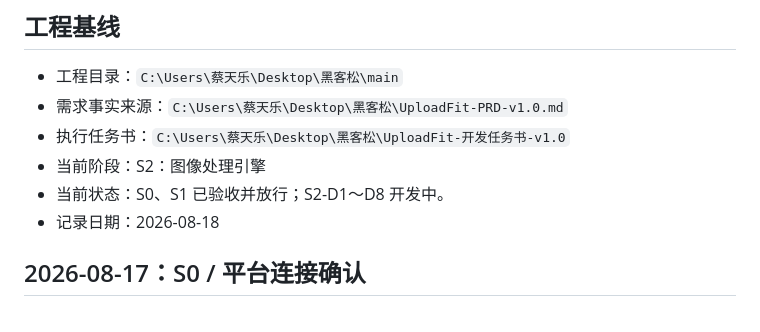
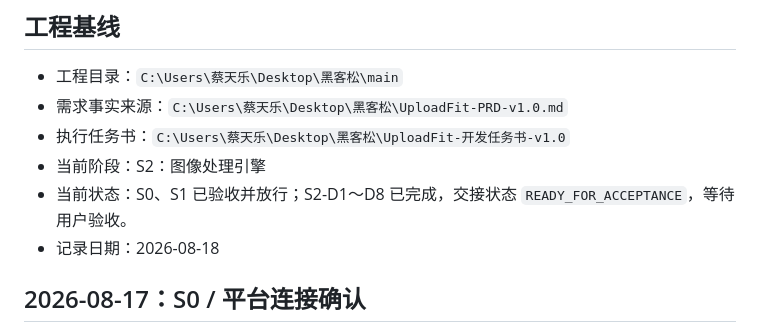
Before and after one commit to TenrocZ/uploadfit, a Markdown page: docs/progress.md, the part around the change. Rendered like a GitHub page.

Commit message:
docs: mark S2 ready for acceptance

```diff
--- a/docs/progress.md
+++ b/docs/progress.md
@@ -8,7 +8,7 @@
 - 需求事实来源：`C:\Users\蔡天乐\Desktop\黑客松\UploadFit-PRD-v1.0.md`
 - 执行任务书：`C:\Users\蔡天乐\Desktop\黑客松\UploadFit-开发任务书-v1.0`
 - 当前阶段：S2：图像处理引擎
-- 当前状态：S0、S1 已验收并放行；S2-D1～D8 开发中。
+- 当前状态：S0、S1 已验收并放行；S2-D1～D8 已完成，交接状态 `READY_FOR_ACCEPTANCE`，等待用户验收。
 - 记录日期：2026-08-18
 
 ## 2026-08-17：S0 / 平台连接确认
```
